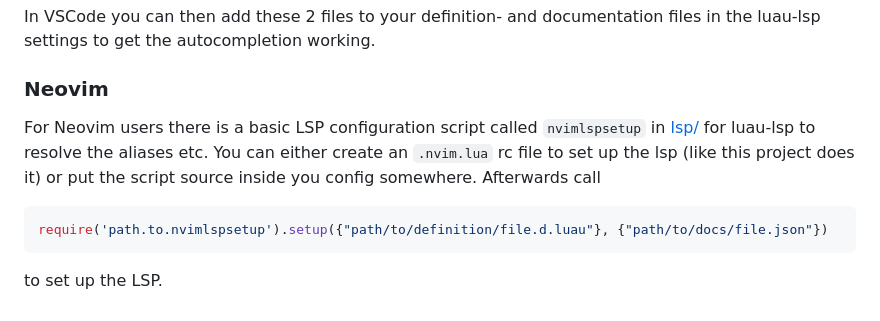
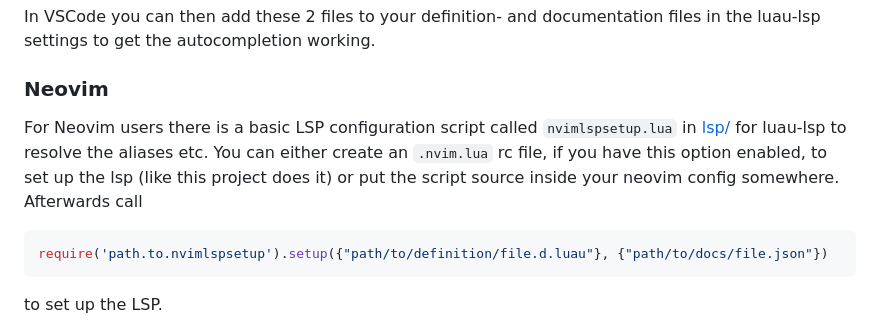
Before and after one commit to jipgg/Dluau, a Markdown page: README.md, the part around the change. Rendered like a GitHub page.

````diff
--- a/README.md
+++ b/README.md
@@ -62,8 +62,8 @@ the dluau api definition and documentation files for [luau-lsp](https://github.c
 ### vscode
 In VSCode you can then add these 2 files to your definition- and documentation files in the luau-lsp settings to get the autocompletion working.
 ### Neovim
-For Neovim users there is a basic LSP configuration script called `nvimlspsetup` in [lsp/](lsp/) for luau-lsp to resolve the aliases etc.
-You can either create an `.nvim.lua` rc file to set up the lsp (like this project does it) or put the script source inside you config somewhere.
+For Neovim users there is a basic LSP configuration script called `nvimlspsetup.lua` in [lsp/](lsp/) for luau-lsp to resolve the aliases etc.
+You can either create an `.nvim.lua` rc file, if you have this option enabled, to set up the lsp (like this project does it) or put the script source inside your neovim config somewhere.
 Afterwards call
 ```lua
 require('path.to.nvimlspsetup').setup({"path/to/definition/file.d.luau"}, {"path/to/docs/file.json"})
````
